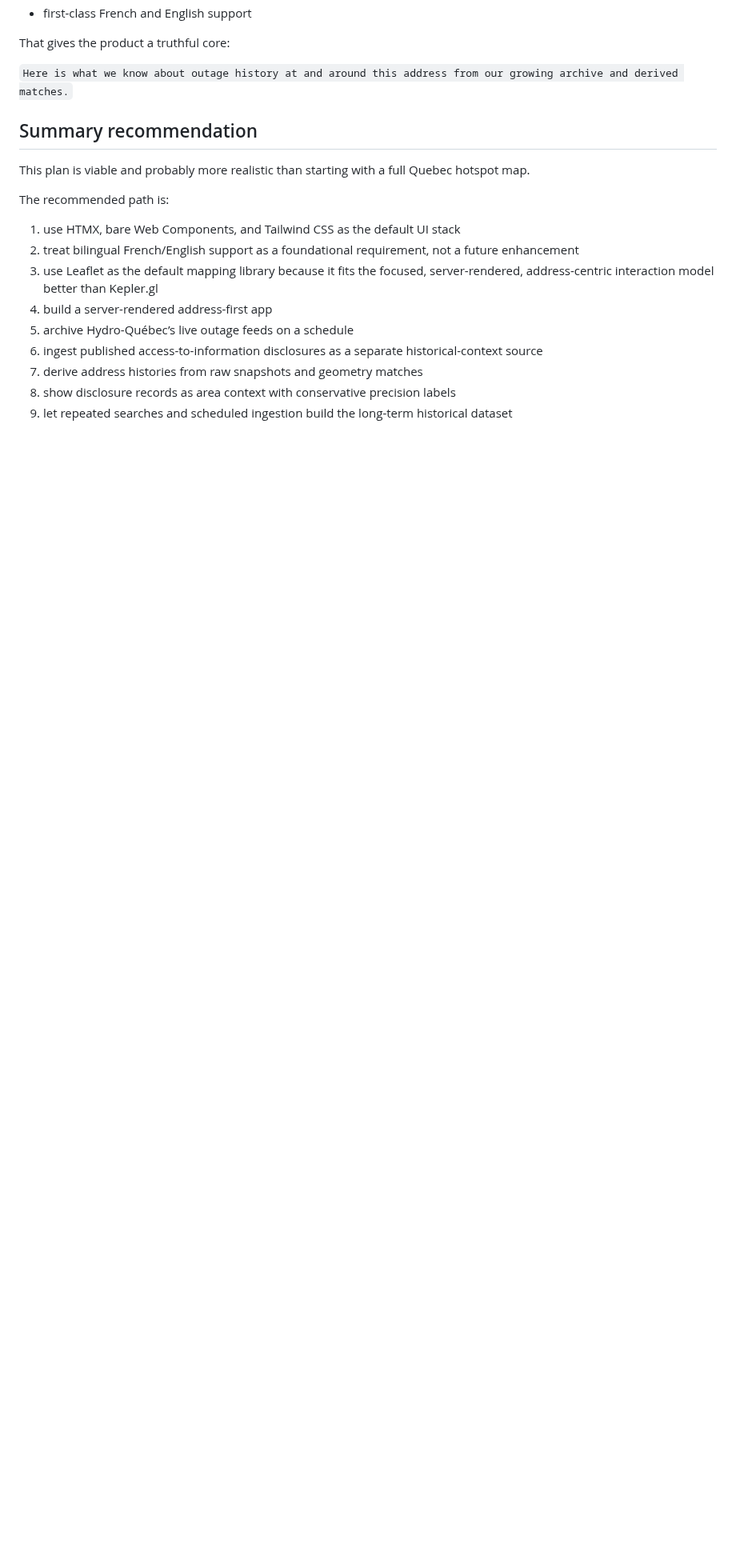
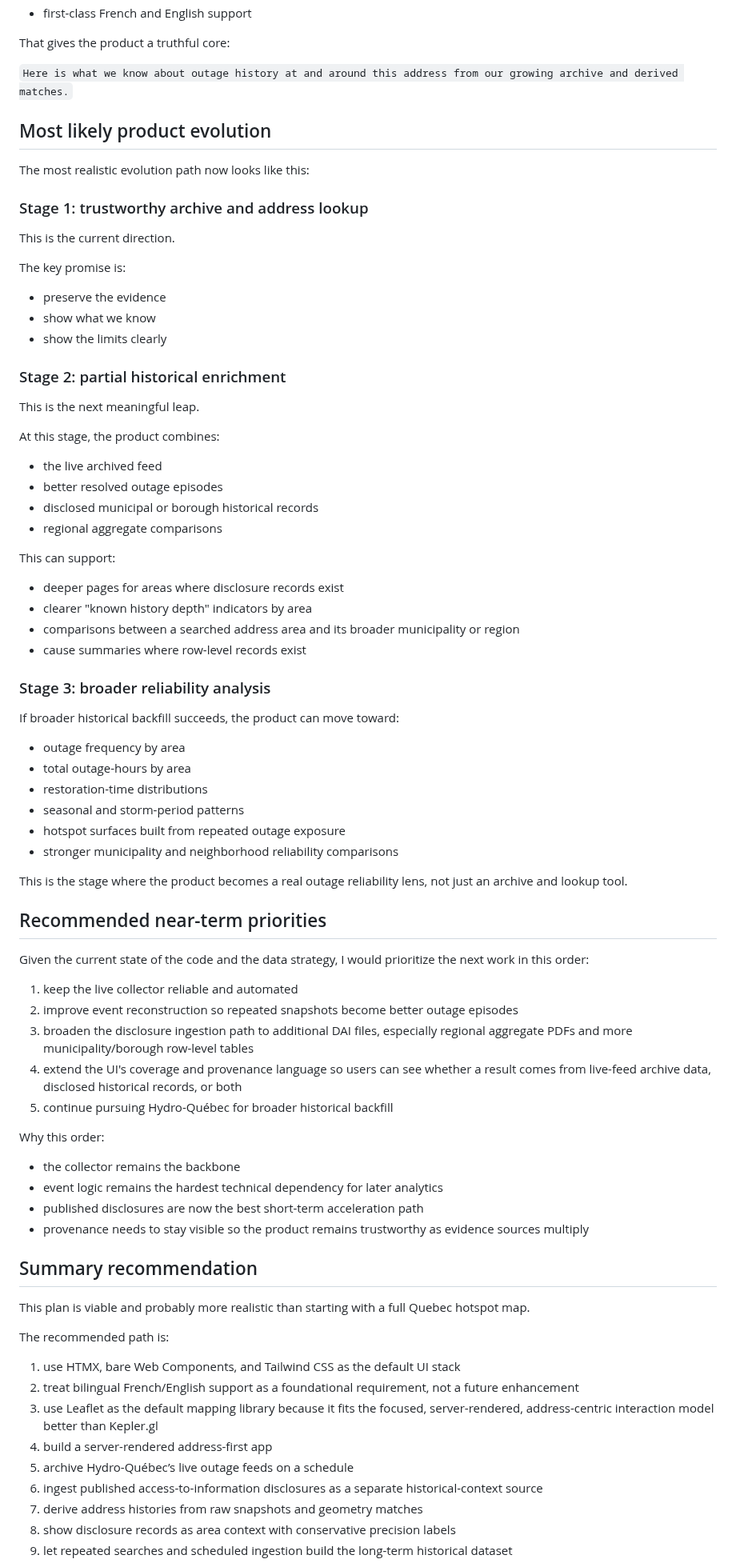
Before and after one commit to dlq/pannes-historiques, a Markdown page: plan.md, the part around one of its changes. Shown at 80% size. Rendered like a GitHub page; blank space fills up the shorter version.

Commit message:
Merge future planning into research and plan docs

```diff
--- a/plan.md
+++ b/plan.md
@@ -754,6 +773,68 @@ That gives the product a truthful core:
 
 `Here is what we know about outage history at and around this address from our growing archive and derived matches.`
 
+## Most likely product evolution
+
+The most realistic evolution path now looks like this:
+
+### Stage 1: trustworthy archive and address lookup
+
+This is the current direction.
+
+The key promise is:
+
+- preserve the evidence
+- show what we know
+- show the limits clearly
+
+### Stage 2: partial historical enrichment
+
+This is the next meaningful leap.
+
+At this stage, the product combines:
+
+- the live archived feed
+- better resolved outage episodes
+- disclosed municipal or borough historical records
+- regional aggregate comparisons
+
+This can support:
+
+- deeper pages for areas where disclosure records exist
+- clearer "known history depth" indicators by area
+- comparisons between a searched address area and its broader municipality or region
+- cause summaries where row-level records exist
+
+### Stage 3: broader reliability analysis
+
+If broader historical backfill succeeds, the product can move toward:
+
+- outage frequency by area
+- total outage-hours by area
+- restoration-time distributions
+- seasonal and storm-period patterns
+- hotspot surfaces built from repeated outage exposure
+- stronger municipality and neighborhood reliability comparisons
+
+This is the stage where the product becomes a real outage reliability lens, not just an archive and lookup tool.
+
+## Recommended near-term priorities
+
+Given the current state of the code and the data strategy, I would prioritize the next work in this order:
+
+1. keep the live collector reliable and automated
+2. improve event reconstruction so repeated snapshots become better outage episodes
+3. broaden the disclosure ingestion path to additional DAI files, especially regional aggregate PDFs and more municipality/borough row-level tables
+4. extend the UI's coverage and provenance language so users can see whether a result comes from live-feed archive data, disclosed historical records, or both
+5. continue pursuing Hydro-Québec for broader historical backfill
+
+Why this order:
+
+- the collector remains the backbone
+- event logic remains the hardest technical dependency for later analytics
+- published disclosures are now the best short-term acceleration path
+- provenance needs to stay visible so the product remains trustworthy as evidence sources multiply
+
 ## Summary recommendation
 
 This plan is viable and probably more realistic than starting with a full Quebec hotspot map.
```
Also changed, not shown: other parts of plan.md (+19 -0 lines), future.md (deleted, +0 -294 lines), research.md (+58 -5 lines).
